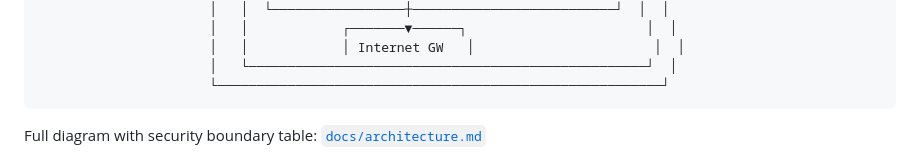
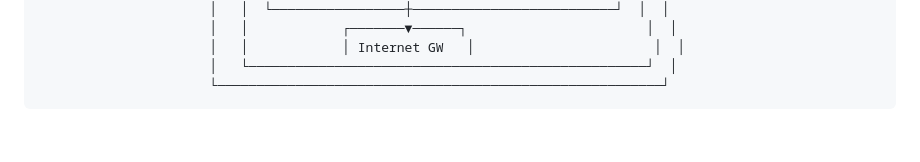
Before and after one commit to AdFont3s/global360, a Markdown page: README.md, the part around the change. Rendered like a GitHub page; blank space fills up the shorter version.

Commit message:
Remove architecture.md, use PNG diagram only

````diff
--- a/README.md
+++ b/README.md
@@ -46,8 +46,6 @@ AWS was chosen for its mature Auto Scaling + ALB ecosystem, the widest free-tier
                       │   └───────────────────────────────────────────────────┘  │
                       └─────────────────────────────────────────────────────────┘
 ```
-
-Full diagram with security boundary table: [`docs/architecture.md`](docs/architecture.md)
 
 ![Architecture](docs/architecture.png)
 
````
Also changed, not shown: docs/architecture.md (deleted, +0 -76 lines).
